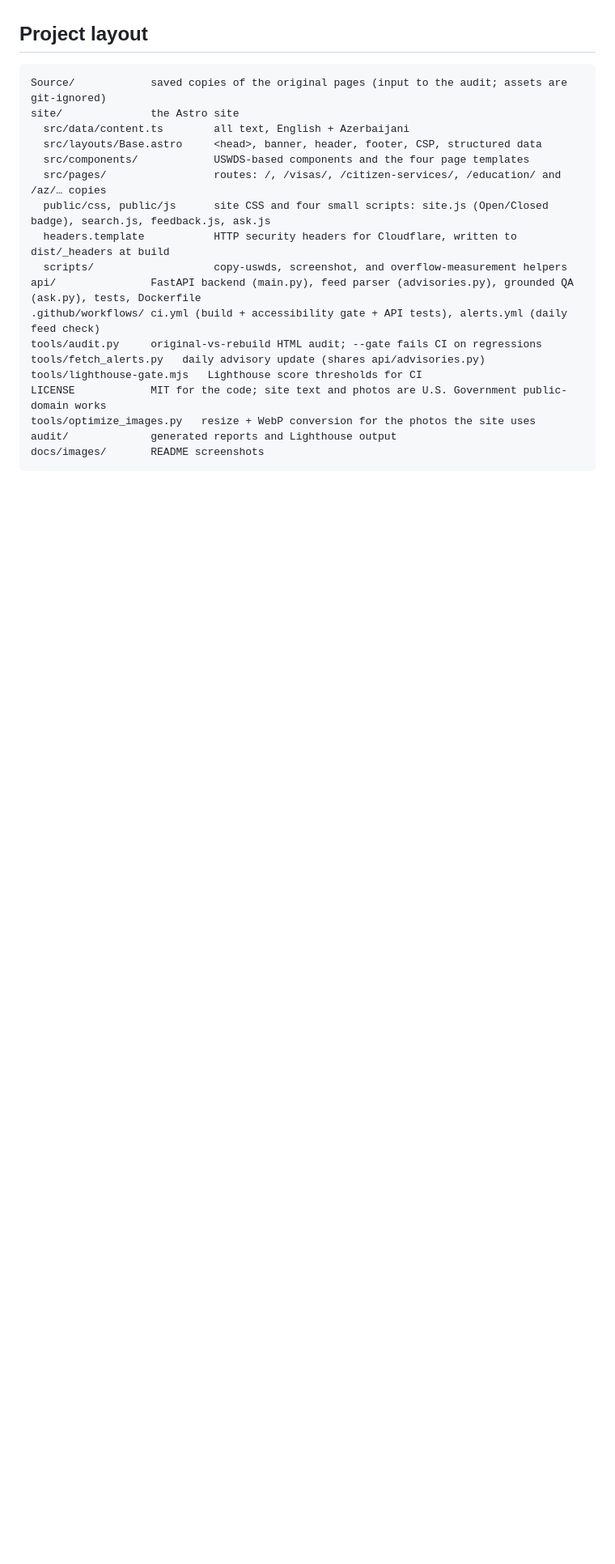
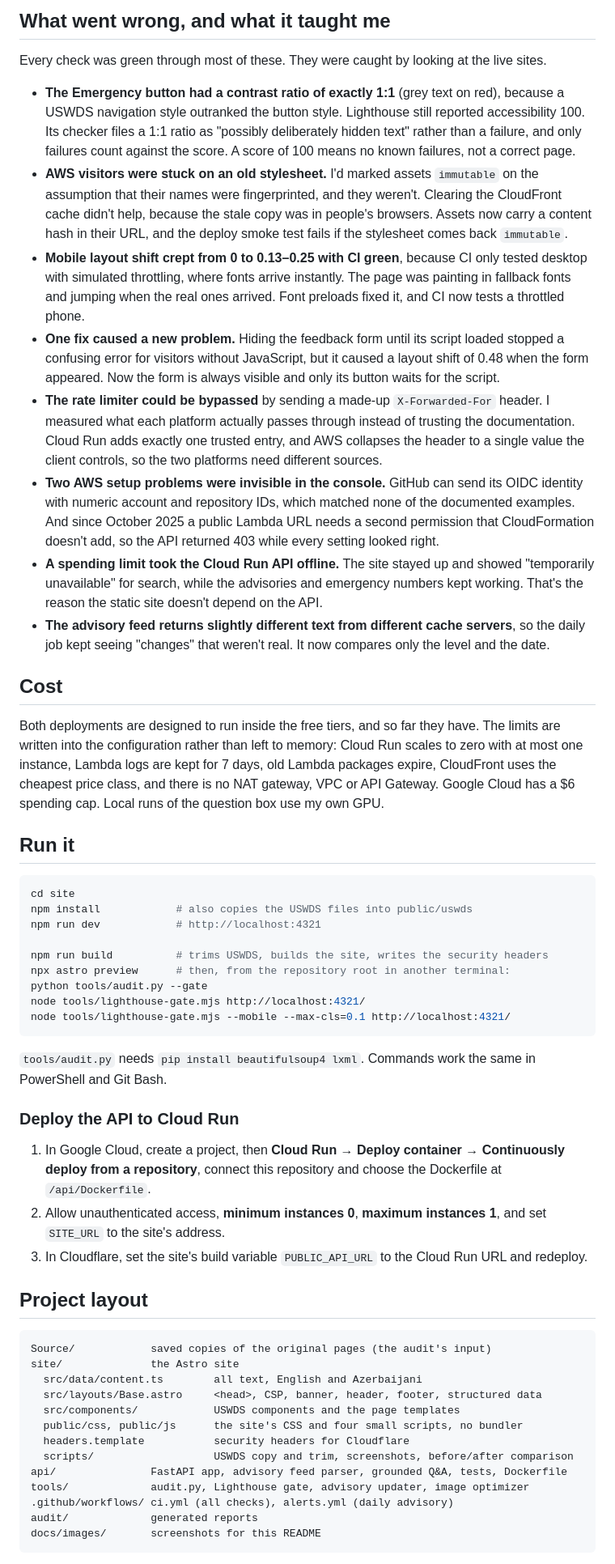
Before and after one commit to AZshirz/embassy-site-rebuild, a Markdown page: README.md, the part around the change printed below. Shown: that part at 81% size. Rendered like a GitHub page; blank space fills up the shorter version.

````diff
--- a/README.md
+++ b/README.md
@@ -263,24 +239,83 @@ structured log. The same controls, minus the honeypot, protect the `/ask` endpoi
+## What went wrong, and what it taught me
+
+Every check was green through most of these. They were caught by looking at the live sites.
+
+- **The Emergency button had a contrast ratio of exactly 1:1** (grey text on red), because a USWDS
+  navigation style outranked the button style. Lighthouse still reported accessibility 100. Its
+  checker files a 1:1 ratio as "possibly deliberately hidden text" rather than a failure, and only
+  failures count against the score. A score of 100 means no known failures, not a correct page.
+- **AWS visitors were stuck on an old stylesheet.** I'd marked assets `immutable` on the assumption
+  that their names were fingerprinted, and they weren't. Clearing the CloudFront cache didn't help,
+  because the stale copy was in people's browsers. Assets now carry a content hash in their URL,
+  and the deploy smoke test fails if the stylesheet comes back `immutable`.
+- **Mobile layout shift crept from 0 to 0.13–0.25 with CI green**, because CI only tested desktop
+  with simulated throttling, where fonts arrive instantly. The page was painting in fallback fonts
+  and jumping when the real ones arrived. Font preloads fixed it, and CI now tests a throttled phone.
+- **One fix caused a new problem.** Hiding the feedback form until its script loaded stopped a
+  confusing error for visitors without JavaScript, but it caused a layout shift of 0.48 when the
+  form appeared. Now the form is always visible and only its button waits for the script.
+- **The rate limiter could be bypassed** by sending a made-up `X-Forwarded-For` header. I measured
+  what each platform actually passes through instead of trusting the documentation. Cloud Run adds
+  exactly one trusted entry, and AWS collapses the header to a single value the client controls, so
+  the two platforms need different sources.
+- **Two AWS setup problems were invisible in the console.** GitHub can send its OIDC identity with
+  numeric account and repository IDs, which matched none of the documented examples. And since
+  October 2025 a public Lambda URL needs a second permission that CloudFormation doesn't add, so the
+  API returned 403 while every setting looked right.
+- **A spending limit took the Cloud Run API offline.** The site stayed up and showed
+  "temporarily unavailable" for search, while the advisories and emergency numbers kept working.
+  That's the reason the static site doesn't depend on the API.
+- **The advisory feed returns slightly different text from different cache servers**, so the daily
+  job kept seeing "changes" that weren't real. It now compares only the level and the date.
+
+## Cost
+
+Both deployments are designed to run inside the free tiers, and so far they have. The limits are
+written into the configuration rather than left to memory: Cloud Run scales to zero with at most one
+instance, Lambda logs are kept for 7 days, old Lambda packages expire, CloudFront uses the cheapest
+price class, and there is no NAT gateway, VPC or API Gateway. Google Cloud has a $6 spending cap.
+Local runs of the question box use my own GPU.
+
+## Run it
+
+```powershell
+cd site
+npm install            # also copies the USWDS files into public/uswds
+npm run dev            # http://localhost:4321
+
+npm run build          # trims USWDS, builds the site, writes the security headers
+npx astro preview      # then, from the repository root in another terminal:
+python tools/audit.py --gate
+node tools/lighthouse-gate.mjs http://localhost:4321/
+node tools/lighthouse-gate.mjs --mobile --max-cls=0.1 http://localhost:4321/
+```
+
+`tools/audit.py` needs `pip install beautifulsoup4 lxml`. Commands work the same in PowerShell and
+Git Bash.
+
+### Deploy the API to Cloud Run
+
+1. In Google Cloud, create a project, then **Cloud Run → Deploy container → Continuously deploy
+   from a repository**, connect this repository and choose the Dockerfile at `/api/Dockerfile`.
+2. Allow unauthenticated access, **minimum instances 0**, **maximum instances 1**, and set
+   `SITE_URL` to the site's address.
+3. In Cloudflare, set the site's build variable `PUBLIC_API_URL` to the Cloud Run URL and redeploy.
 
 ## Project layout
 
 ```
-Source/            saved copies of the original pages (input to the audit; assets are git-ignored)
+Source/            saved copies of the original pages (the audit's input)
 site/              the Astro site
-  src/data/content.ts        all text, English + Azerbaijani
-  src/layouts/Base.astro     <head>, banner, header, footer, CSP, structured data
-  src/components/            USWDS-based components and the four page templates
-  src/pages/                 routes: /, /visas/, /citizen-services/, /education/ and /az/… copies
-  public/css, public/js      site CSS and four small scripts: site.js (Open/Closed badge), search.js, feedback.js, ask.js
-  headers.template           HTTP security headers for Cloudflare, written to dist/_headers at build
-  scripts/                   copy-uswds, screenshot, and overflow-measurement helpers
-api/               FastAPI backend (main.py), feed parser (advisories.py), grounded QA (ask.py), tests, Dockerfile
-.github/workflows/ ci.yml (build + accessibility gate + API tests), alerts.yml (daily feed check)
-tools/audit.py     original-vs-rebuild HTML audit; --gate fails CI on regressions
-tools/fetch_alerts.py   daily advisory update (shares api/advisories.py)
-tools/lighthouse-gate.mjs   Lighthouse score thresholds for CI
-LICENSE            MIT for the code; site text and photos are U.S. Government public-domain works
-tools/optimize_images.py   resize + WebP conversion for the photos the site uses
-audit/             generated reports and Lighthouse output
-docs/images/       README screenshots
+  src/data/content.ts        all text, English and Azerbaijani
+  src/layouts/Base.astro     <head>, CSP, banner, header, footer, structured data
+  src/components/            USWDS components and the page templates
+  public/css, public/js      the site's CSS and four small scripts, no bundler
+  headers.template           security headers for Cloudflare
+  scripts/                   USWDS copy and trim, screenshots, before/after comparison
+api/               FastAPI app, advisory feed parser, grounded Q&A, tests, Dockerfile
+tools/             audit.py, Lighthouse gate, advisory updater, image optimizer
+.github/workflows/ ci.yml (all checks), alerts.yml (daily advisory)
+audit/             generated reports
+docs/images/       screenshots for this README
 ```
 
````
Also changed, not shown: other parts of README.md (+186 -200 lines), CLAUDE.md (+3 -2 lines), docs/images/home-desktop.png, docs/images/visas-desktop.png.
